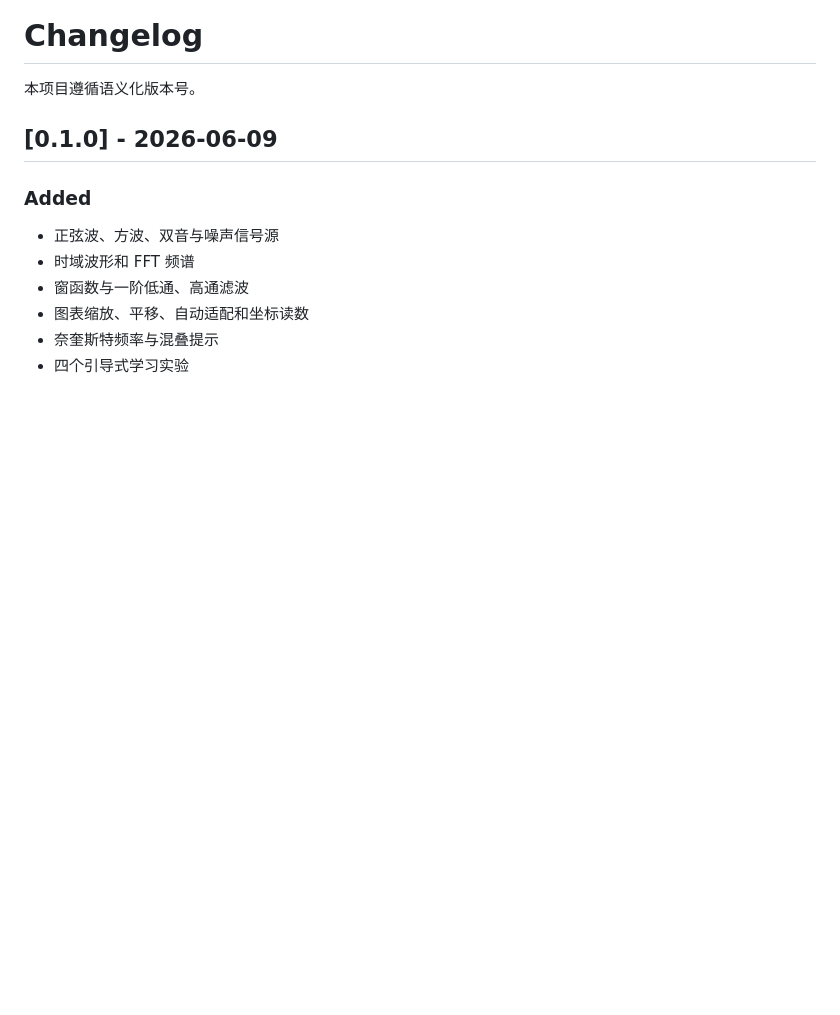
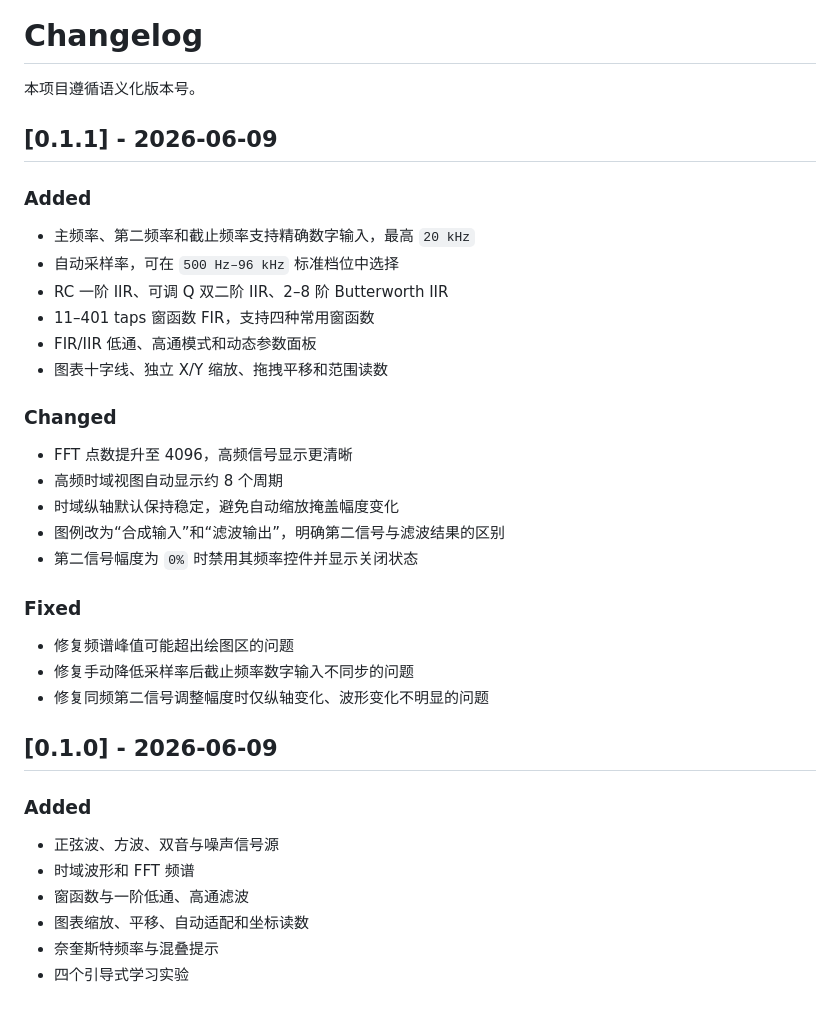
Before and after one commit to RustBuilder/RF-DSP-Lab, a Markdown page: CHANGELOG.md, the part around the change. GitHub-like rendering; blank space fills up the shorter version.

```diff
--- a/CHANGELOG.md
+++ b/CHANGELOG.md
@@ -1,6 +1,31 @@
 # Changelog
 
 本项目遵循语义化版本号。
+
+## [0.1.1] - 2026-06-09
+
+### Added
+
+- 主频率、第二频率和截止频率支持精确数字输入，最高 `20 kHz`
+- 自动采样率，可在 `500 Hz–96 kHz` 标准档位中选择
+- RC 一阶 IIR、可调 Q 双二阶 IIR、2–8 阶 Butterworth IIR
+- 11–401 taps 窗函数 FIR，支持四种常用窗函数
+- FIR/IIR 低通、高通模式和动态参数面板
+- 图表十字线、独立 X/Y 缩放、拖拽平移和范围读数
+
+### Changed
+
+- FFT 点数提升至 4096，高频信号显示更清晰
+- 高频时域视图自动显示约 8 个周期
+- 时域纵轴默认保持稳定，避免自动缩放掩盖幅度变化
+- 图例改为“合成输入”和“滤波输出”，明确第二信号与滤波结果的区别
+- 第二信号幅度为 `0%` 时禁用其频率控件并显示关闭状态
+
+### Fixed
+
+- 修复频谱峰值可能超出绘图区的问题
+- 修复手动降低采样率后截止频率数字输入不同步的问题
+- 修复同频第二信号调整幅度时仅纵轴变化、波形变化不明显的问题
 
 ## [0.1.0] - 2026-06-09
 
```
Also changed, not shown: README.md (+11 -2 lines), assets/preview.png, 3 other files.
